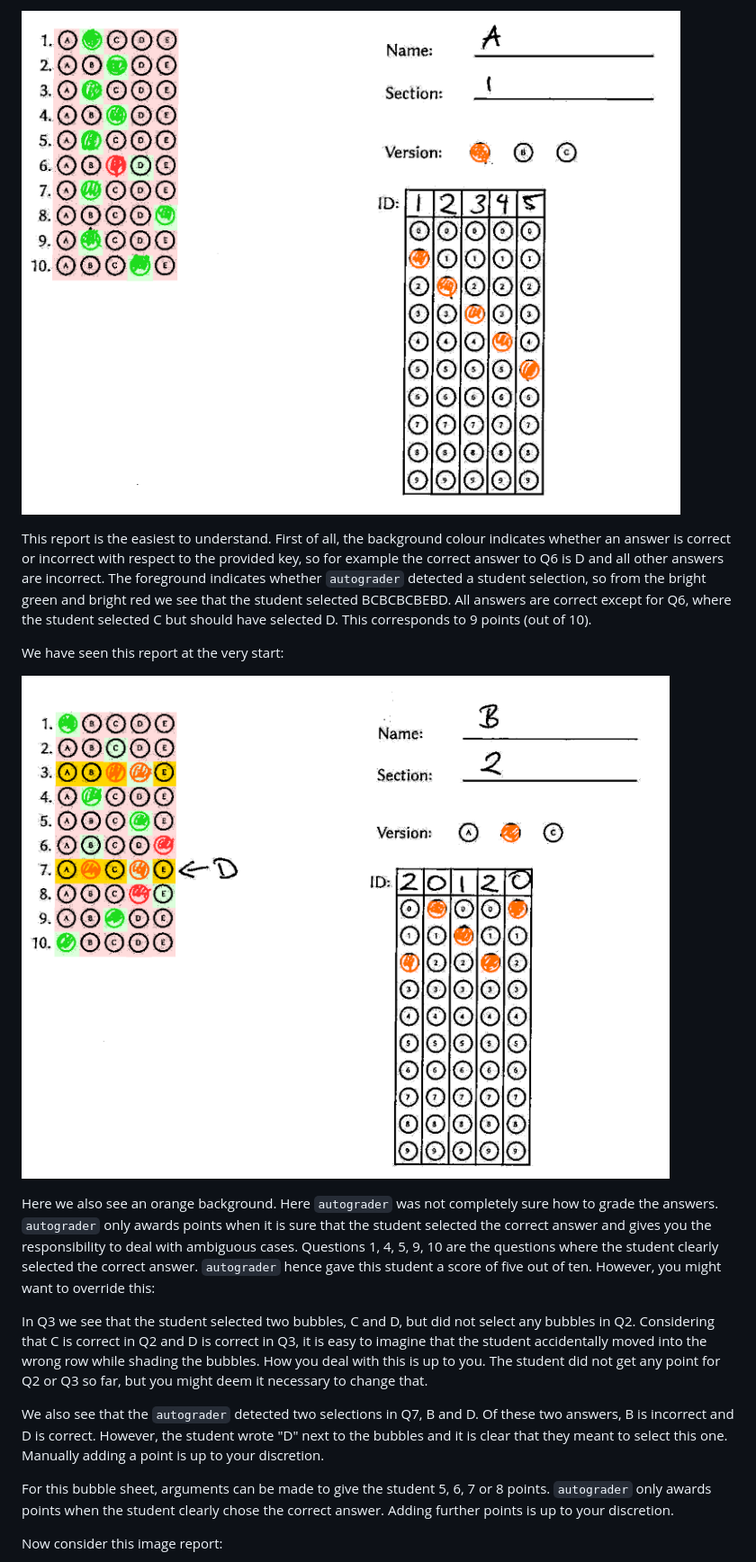
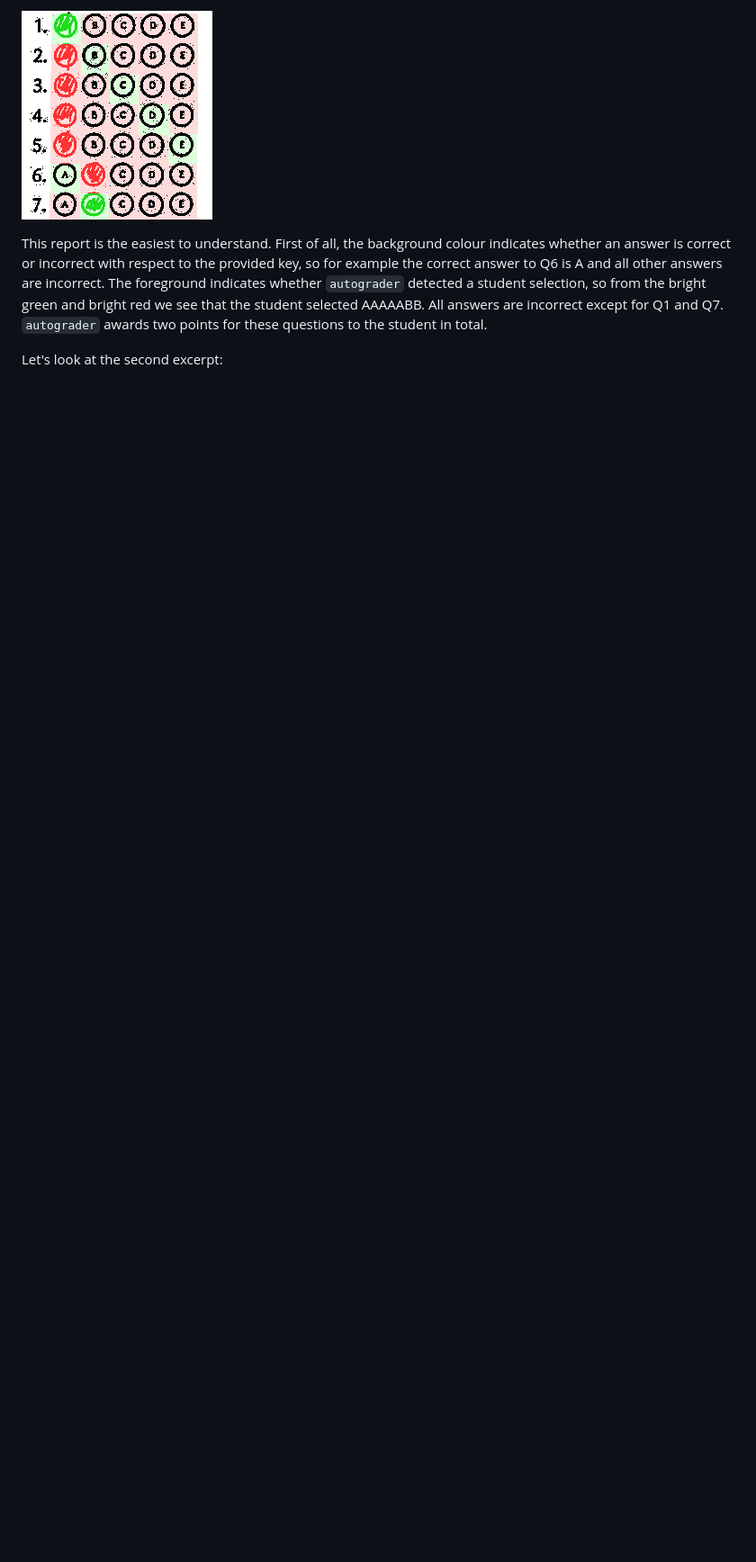
Before and after one commit to o-tho/autograder, a Markdown page: README.md, the part around the change printed below. Shown: that part at 90% size. Rendered like a GitHub page; pictures changed too: assets/sample_report.png, assets/sample_report1.png; blank space fills up the shorter version.

```diff
--- a/README.md
+++ b/README.md
@@ -113,40 +85,13 @@ reports and how we should understand them:
 
 This report is the easiest to understand. First of all, the background colour
 indicates whether an answer is correct or incorrect with respect to the provided
-key, so for example the correct answer to Q6 is D and all other answers are
+key, so for example the correct answer to Q6 is A and all other answers are
 incorrect. The foreground indicates whether `autograder` detected a student
 selection, so from the bright green and bright red we see that the student
-selected BCBCBCBEBD. All answers are correct except for Q6, where the student
-selected C but should have selected D. This corresponds to 9 points (out of 10).
+selected AAAAABB. All answers are incorrect except for Q1 and Q7. `autograder`
+awards two points for these questions to the student in total.
 
-We have seen this report at the very start:
-
-![GRADE\_BY\_HAND-20120-v1-score5-page2.png](assets/sample_report.png)
-
-Here we also see an orange background. Here `autograder` was not completely sure
-how to grade the answers. `autograder` only awards points when it is sure that
-the student selected the correct answer and gives you the responsibility to deal
-with ambiguous cases. Questions 1, 4, 5, 9, 10 are the questions where the
-student clearly selected the correct answer. `autograder` hence gave this
-student a score of five out of ten. However, you might want to override this:
-
-In Q3 we see that the student selected two bubbles, C and D, but did not select
-any bubbles in Q2. Considering that C is correct in Q2 and D is correct in Q3,
-it is easy to imagine that the student accidentally moved into the wrong row
-while shading the bubbles. How you deal with this is up to you. The student did
-not get any point for Q2 or Q3 so far, but you might deem it necessary to change
-that.
-
-We also see that the `autograder` detected two selections in Q7, B and D. Of
-these two answers, B is incorrect and D is correct. However, the student wrote
-"D" next to the bubbles and it is clear that they meant to select this one.
-Manually adding a point is up to your discretion.
-
-For this bubble sheet, arguments can be made to give the student 5, 6, 7 or 8
-points. `autograder` only awards points when the student clearly chose the
-correct answer. Adding further points is up to your discretion.
-
-Now consider this image report:
+Let's look at the second excerpt:
 
 ![GRADE\_BY\_HAND-9999-v2-score3-page3.png](assets/sample_report2.png)
 
```
Also changed, not shown: other parts of README.md (+57 -64 lines), assets/filled_out_example.png, assets/sample_report2.png, assets/sample_report3.png (added), 2 other files.
